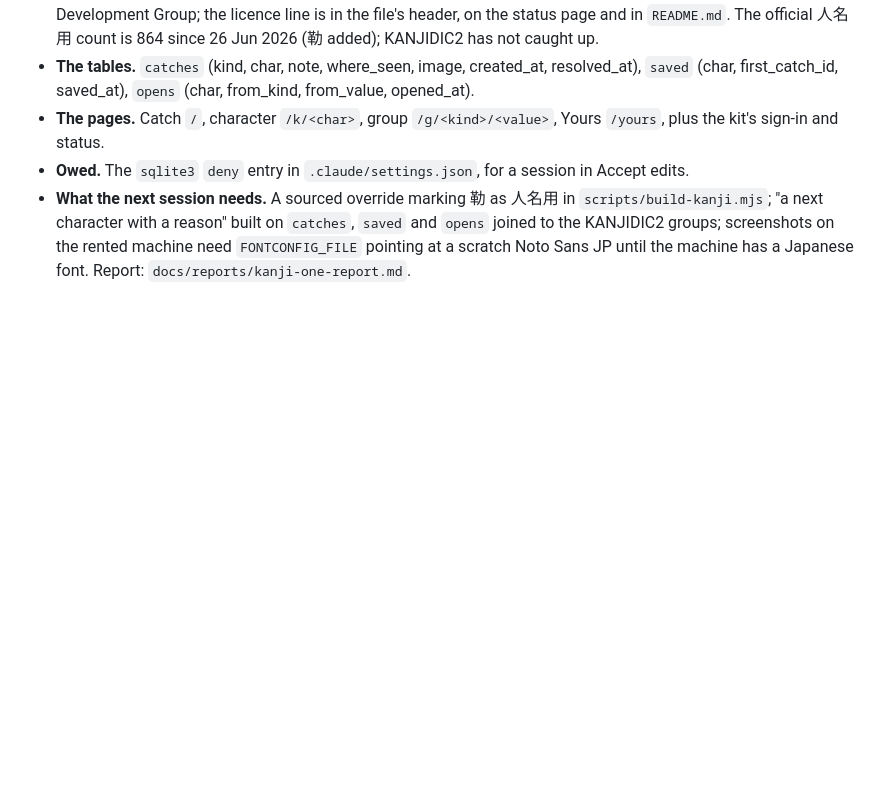
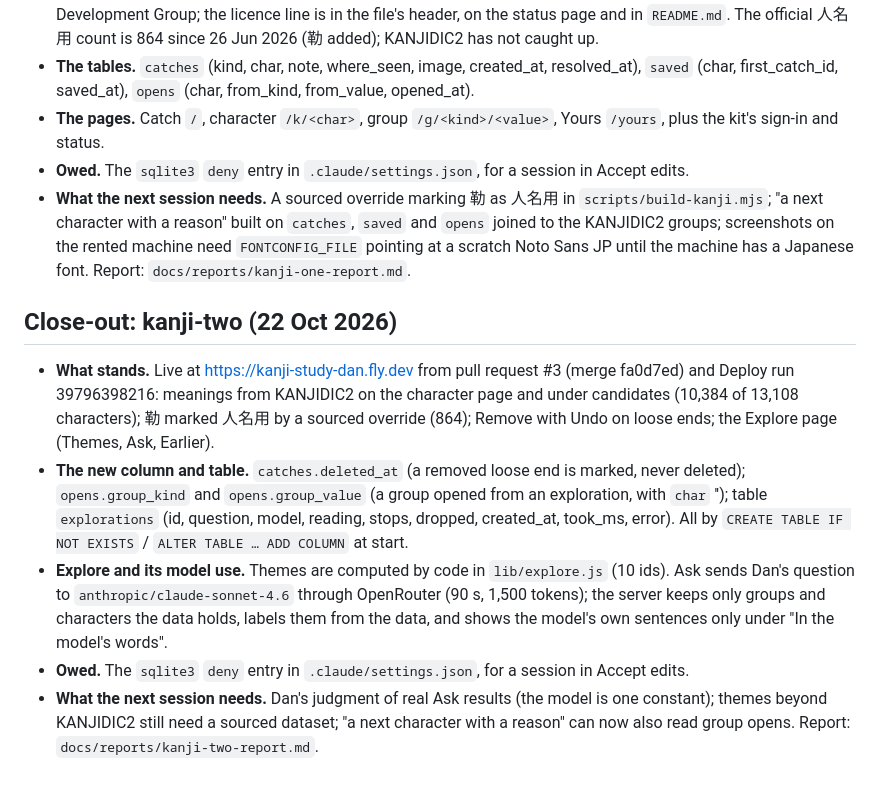
Before and after one commit to isleofdan/kanji-study, a Markdown page: PLAN.md, the part around the change. Drawn GitHub-style; blank space fills up the shorter version.

Commit message:
kanji-two: field report and PLAN close-out note

```diff
--- a/PLAN.md
+++ b/PLAN.md
@@ -69,3 +69,29 @@
   on the rented machine need `FONTCONFIG_FILE` pointing at a scratch Noto
   Sans JP until the machine has a Japanese font. Report:
   `docs/reports/kanji-one-report.md`.
+
+## Close-out: kanji-two (22 Oct 2026)
+
+- **What stands.** Live at https://kanji-study-dan.fly.dev from pull
+  request #3 (merge fa0d7ed) and Deploy run 39796398216: meanings from
+  KANJIDIC2 on the character page and under candidates (10,384 of 13,108
+  characters); 勒 marked 人名用 by a sourced override (864); Remove with Undo
+  on loose ends; the Explore page (Themes, Ask, Earlier).
+- **The new column and table.** `catches.deleted_at` (a removed loose end
+  is marked, never deleted); `opens.group_kind` and `opens.group_value`
+  (a group opened from an exploration, with `char` ''); table
+  `explorations` (id, question, model, reading, stops, dropped,
+  created_at, took_ms, error). All by `CREATE TABLE IF NOT EXISTS` /
+  `ALTER TABLE … ADD COLUMN` at start.
+- **Explore and its model use.** Themes are computed by code in
+  `lib/explore.js` (10 ids). Ask sends Dan's question to
+  `anthropic/claude-sonnet-4.6` through OpenRouter (90 s, 1,500 tokens);
+  the server keeps only groups and characters the data holds, labels them
+  from the data, and shows the model's own sentences only under "In the
+  model's words".
+- **Owed.** The `sqlite3` `deny` entry in `.claude/settings.json`, for a
+  session in Accept edits.
+- **What the next session needs.** Dan's judgment of real Ask results
+  (the model is one constant); themes beyond KANJIDIC2 still need a
+  sourced dataset; "a next character with a reason" can now also read
+  group opens. Report: `docs/reports/kanji-two-report.md`.
```
Also changed, not shown: docs/reports/kanji-two-report.md (added, +171 -0 lines).
